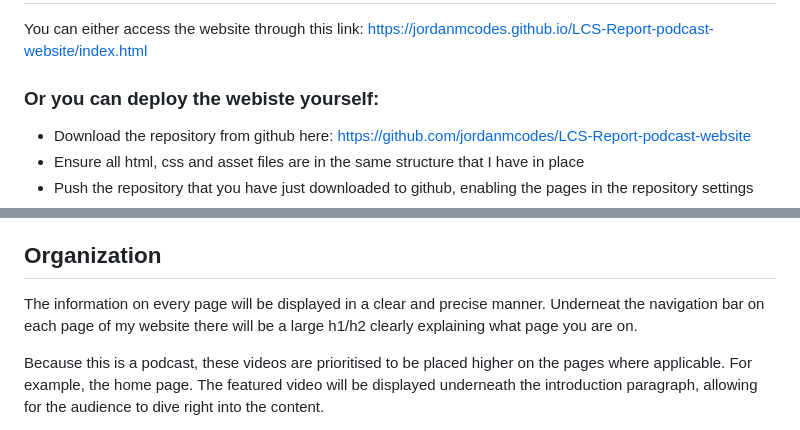
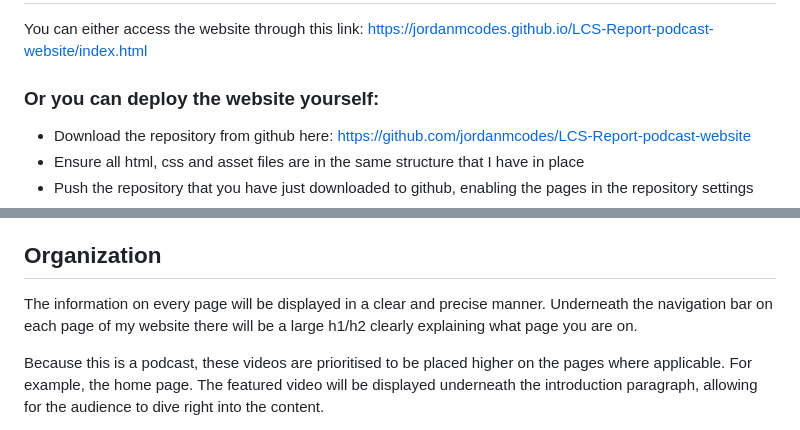
Before and after one commit to jordanmcodes/LCS-Report-podcast-website, a Markdown page: README.md, 2 parts joined by grey strips. GitHub-like rendering.

Commit message:
Adjusted spelling mistaakes in the readme file.

```diff
--- a/README.md
+++ b/README.md
@@ -9,7 +9,7 @@ Users will be able to find the latest episodes with in-depth video descriptions
 ## How you can deploy the website
 You can either access the website through this link: https://jordanmcodes.github.io/LCS-Report-podcast-website/index.html
 
-### Or you can deploy the webiste yourself:
+### Or you can deploy the website yourself:
 
 - Download the repository from github here: https://github.com/jordanmcodes/LCS-Report-podcast-website
 - Ensure all html, css and asset files are in the same structure that I have in place
@@ -83,7 +83,7 @@ Font size and font used will be consistent throughout, making them both easy to
 For youtube videos opening in a new tab. YouTube has a built in feature for websites that allows you to open a new tab simply through clicking the title of the video.
 
 ## Organization
-The information on every page will be displayed in a clear and precise manner. Underneat the navigation bar on each page of my website there will be a large h1/h2 clearly explaining what page you are on.
+The information on every page will be displayed in a clear and precise manner. Underneath the navigation bar on each page of my website there will be a large h1/h2 clearly explaining what page you are on.
 
 Because this is a podcast, these videos are prioritised to be placed higher on the pages where applicable. For example, the home page. The featured video will be displayed underneath the introduction paragraph, allowing for the audience to dive right into the content.
 
```
